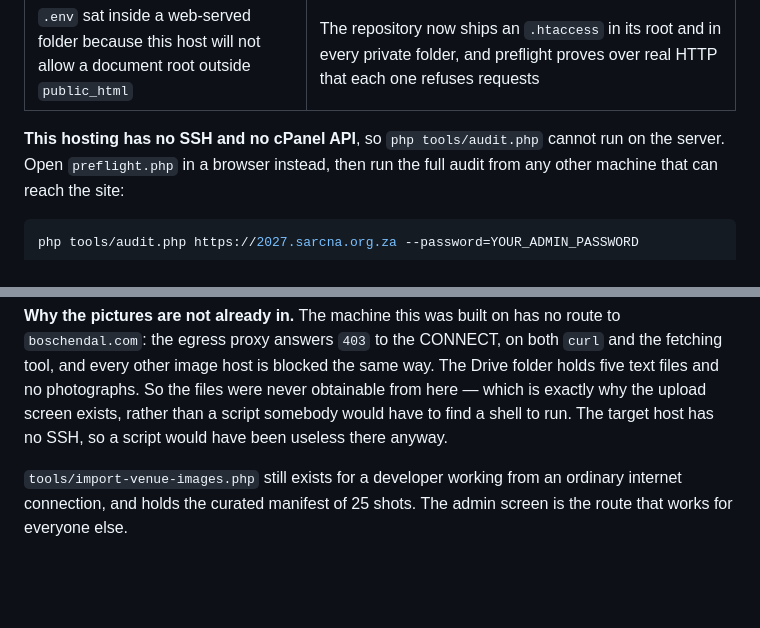
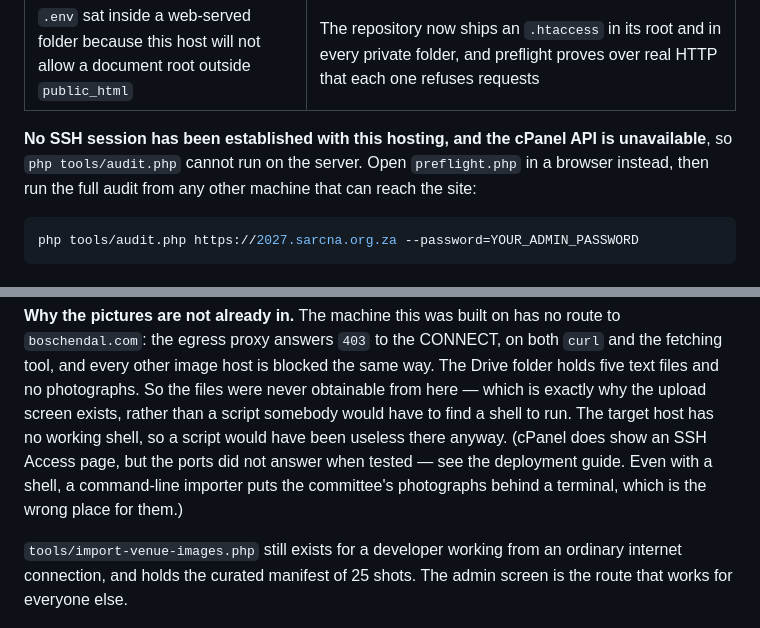
Before and after one commit to logiagenesis/sarcna, a Markdown page: HANDOVER.md, 2 parts joined by grey strips. Drawn GitHub-style; blank space fills up the shorter version.

Commit message:
Correct the SSH claim in the docs
The deployment guide said SSH was "Blocked". What was actually observed is
that ports 22, 2222 and 21098 timed out from where they were tested. A
screenshot of the account shows cPanel's SSH Access page with a Manage SSH
Keys button, so the feature exists — it may be firewalled or need enabling
with the host.

Restated as what was observed rather than what was concluded from it. This
does not change the deployment steps: shell access should still be treated
as unavailable until somebody has opened a real session, which is why
preflight.php exists.

```diff
--- a/HANDOVER.md
+++ b/HANDOVER.md
@@ -195,7 +195,8 @@ The three things that caused that failure, and what now prevents each:
 | A Windows Explorer zip silently dropped every `.htaccess`, so `/install` 404'd | The guide bans Explorer zips; `php tools/package.php` builds a zip with all hidden files, verified; preflight reports any that are missing |
 | `.env` sat inside a web-served folder because this host will not allow a document root outside `public_html` | The repository now ships an `.htaccess` in its root and in every private folder, and preflight proves over real HTTP that each one refuses requests |
 
-**This hosting has no SSH and no cPanel API**, so `php tools/audit.php` cannot
+**No SSH session has been established with this hosting, and the cPanel API is
+unavailable**, so `php tools/audit.php` cannot
 run on the server. Open `preflight.php` in a browser instead, then run the full
 audit from any other machine that can reach the site:
 
@@ -491,7 +492,11 @@ both `curl` and the fetching tool, and every other image host is blocked the
 same way. The Drive folder holds five text files and no photographs. So the
 files were never obtainable from here — which is exactly why the upload screen
 exists, rather than a script somebody would have to find a shell to run. The
-target host has no SSH, so a script would have been useless there anyway.
+target host has no working shell, so a script would have been useless there
+anyway. (cPanel does show an SSH Access page, but the ports did not answer
+when tested — see the deployment guide. Even with a shell, a command-line
+importer puts the committee's photographs behind a terminal, which is the
+wrong place for them.)
 
 `tools/import-venue-images.php` still exists for a developer working from an
 ordinary internet connection, and holds the curated manifest of 25 shots. The
```
Also changed, not shown: docs/cpanel-deployment-guide.md (+1 -1 lines).
